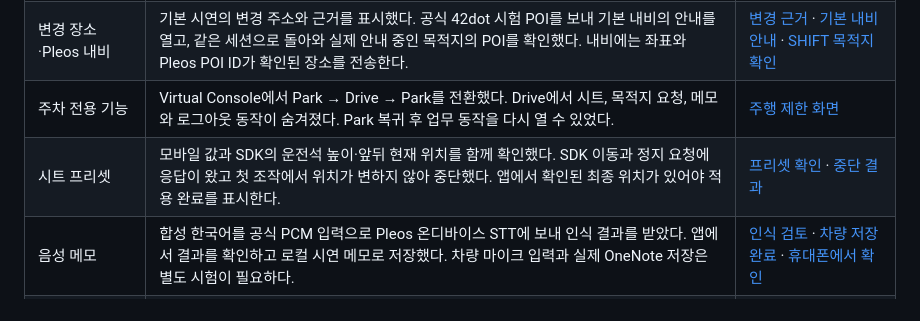
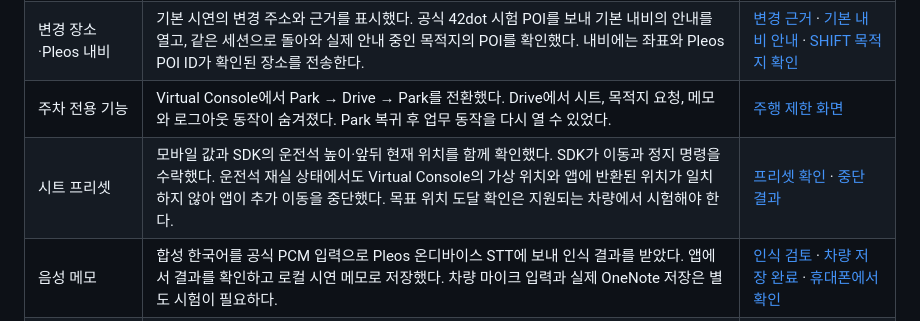
Before and after one commit to rlatmddn0211/SHIFT, a Markdown page: docs/SHIFT_V12_DEMO.md, the part around the change. Drawn GitHub-style.

Commit message:
Record final QR and seat feedback checks

```diff
--- a/docs/SHIFT_V12_DEMO.md
+++ b/docs/SHIFT_V12_DEMO.md
@@ -14,7 +14,7 @@ Pleos Connect Emulator 2.1.0, Android API 34, 2560 × 1440 px, 160 dpi, 가로
 | 업무 브리핑 | 시연 방문과 선택한 메일 텍스트를 요약하고 Pleos 온디바이스 한국어 음성 합성의 완료 응답을 확인했다. 외부 AI 제공자는 동의, HTTPS 인증, 선택한 입력, 실패 시 원문 요약을 모의 응답으로 확인했다. | [브리핑](images/shift-v12-emulator-briefing.png) · [음성 재생 완료](images/shift-v12-emulator-tts.png) |
 | 변경 장소·Pleos 내비 | 기본 시연의 변경 주소와 근거를 표시했다. 공식 42dot 시험 POI를 보내 기본 내비의 안내를 열고, 같은 세션으로 돌아와 실제 안내 중인 목적지의 POI를 확인했다. 내비에는 좌표와 Pleos POI ID가 확인된 장소를 전송한다. | [변경 근거](images/shift-v12-emulator-location.png) · [기본 내비 안내](images/shift-v12-emulator-navigation.png) · [SHIFT 목적지 확인](images/shift-v12-emulator-navigation-confirmed.png) |
 | 주차 전용 기능 | Virtual Console에서 Park → Drive → Park를 전환했다. Drive에서 시트, 목적지 요청, 메모와 로그아웃 동작이 숨겨졌다. Park 복귀 후 업무 동작을 다시 열 수 있었다. | [주행 제한 화면](images/shift-v12-emulator-driving.png) |
-| 시트 프리셋 | 모바일 값과 SDK의 운전석 높이·앞뒤 현재 위치를 함께 확인했다. SDK 이동과 정지 요청에 응답이 왔고 첫 조작에서 위치가 변하지 않아 중단했다. 앱에서 확인된 최종 위치가 있어야 적용 완료를 표시한다. | [프리셋 확인](images/shift-v12-emulator-seat.png) · [중단 결과](images/shift-v12-emulator-seat-result.png) |
+| 시트 프리셋 | 모바일 값과 SDK의 운전석 높이·앞뒤 현재 위치를 함께 확인했다. SDK가 이동과 정지 명령을 수락했다. 운전석 재실 상태에서도 Virtual Console의 가상 위치와 앱에 반환된 위치가 일치하지 않아 앱이 추가 이동을 중단했다. 목표 위치 도달 확인은 지원되는 차량에서 시험해야 한다. | [프리셋 확인](images/shift-v12-emulator-seat.png) · [중단 결과](images/shift-v12-emulator-seat-result.png) |
 | 음성 메모 | 합성 한국어를 공식 PCM 입력으로 Pleos 온디바이스 STT에 보내 인식 결과를 받았다. 앱에서 결과를 확인하고 로컬 시연 메모로 저장했다. 차량 마이크 입력과 실제 OneNote 저장은 별도 시험이 필요하다. | [인식 검토](images/shift-v12-emulator-voice-review.png) · [차량 저장 완료](images/shift-v12-emulator-voice-saved.png) · [휴대폰에서 확인](images/shift-v12-mobile-note.png) |
 | 휴대폰 음악 | Pleos의 오디오 소스 설정과 휴대폰 공식 음악 앱의 재생 안내를 제공한다. 앱의 버튼에서 Pleos Bluetooth 설정이 열리는 것도 확인했다. 휴대폰 페어링과 차량 오디오 재생은 실기기 시험이 필요하다. | [휴대폰 음악 안내](images/shift-v12-emulator-music.png) · [Pleos Bluetooth 설정](images/shift-v12-emulator-bluetooth.png) |
 
```
Also changed, not shown: docs/images/shift-v12-emulator-handover.png, docs/images/shift-v12-emulator-seat-result.png, docs/images/shift-v12-emulator-seat.png.
